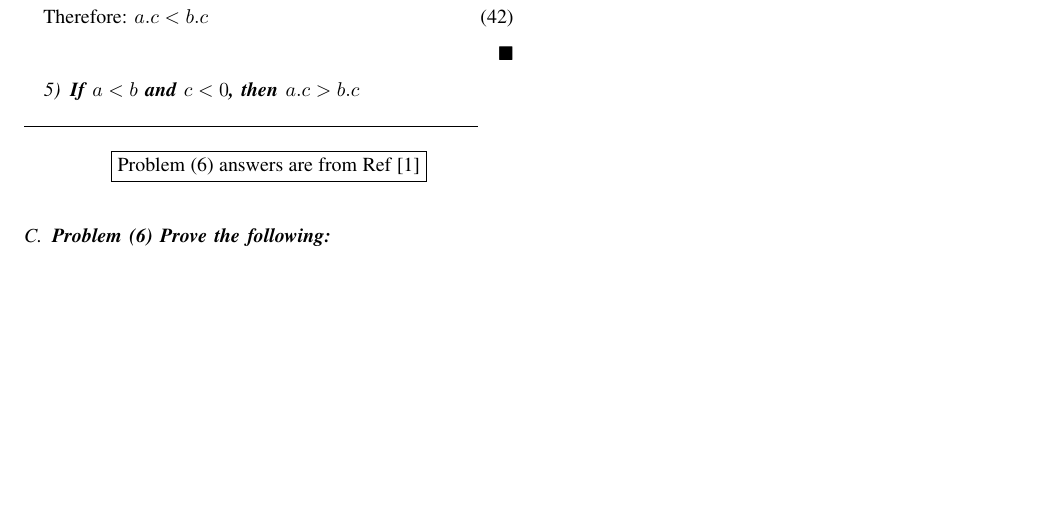
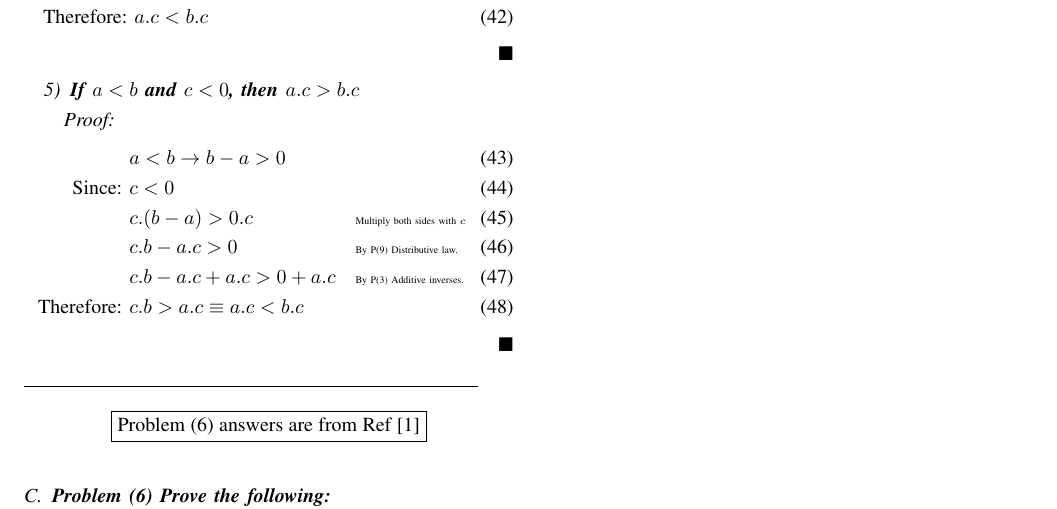
Before and after one commit to 0xisk/study-mathematics, a LaTeX paper (Calculus/Single Variable Calculus/solutions/Ch 01: Basic Properties of Numbers/main.tex): part of page 2 of 2, cut so that both start at the same text, the shorter picture padded with empty space. Compiled offline with pdfLaTeX.

Commit message:
Solve: solve P5.5

```diff
--- a/Calculus/Single Variable Calculus/solutions/Ch 01: Basic Properties of Numbers/main.tex
+++ b/Calculus/Single Variable Calculus/solutions/Ch 01: Basic Properties of Numbers/main.tex
@@ -219,6 +219,20 @@ $\blacksquare$
 
 \subsubsection{\textbf{If $a < b$ and $c < 0$, then $a.c > b.c$}}
 
+\begin{proof}
+\begin{align}
+    &a < b \rightarrow b - a > 0 &&\\
+    \text{Since: } &c < 0 && \\
+    & c.(b - a) > 0.c && \text{\tiny{Multiply both sides with $c$}} \\
+    & c.b - a.c > 0 && \text{\tiny{By P(9) Distributive law.}}\\
+    & c.b - a.c + a.c > 0 + a.c && \text{\tiny{By P(3) Additive inverses.}}\\
+    \text{Therefore: }& c.b > a.c \equiv a.c < b.c &&
+\end{align}
+\begin{flushright}
+$\blacksquare$
+\end{flushright}
+\end{proof}
+
 
 \noindent\rule{8cm}{0.4pt}
 \begin{figure}[thpb]
```
